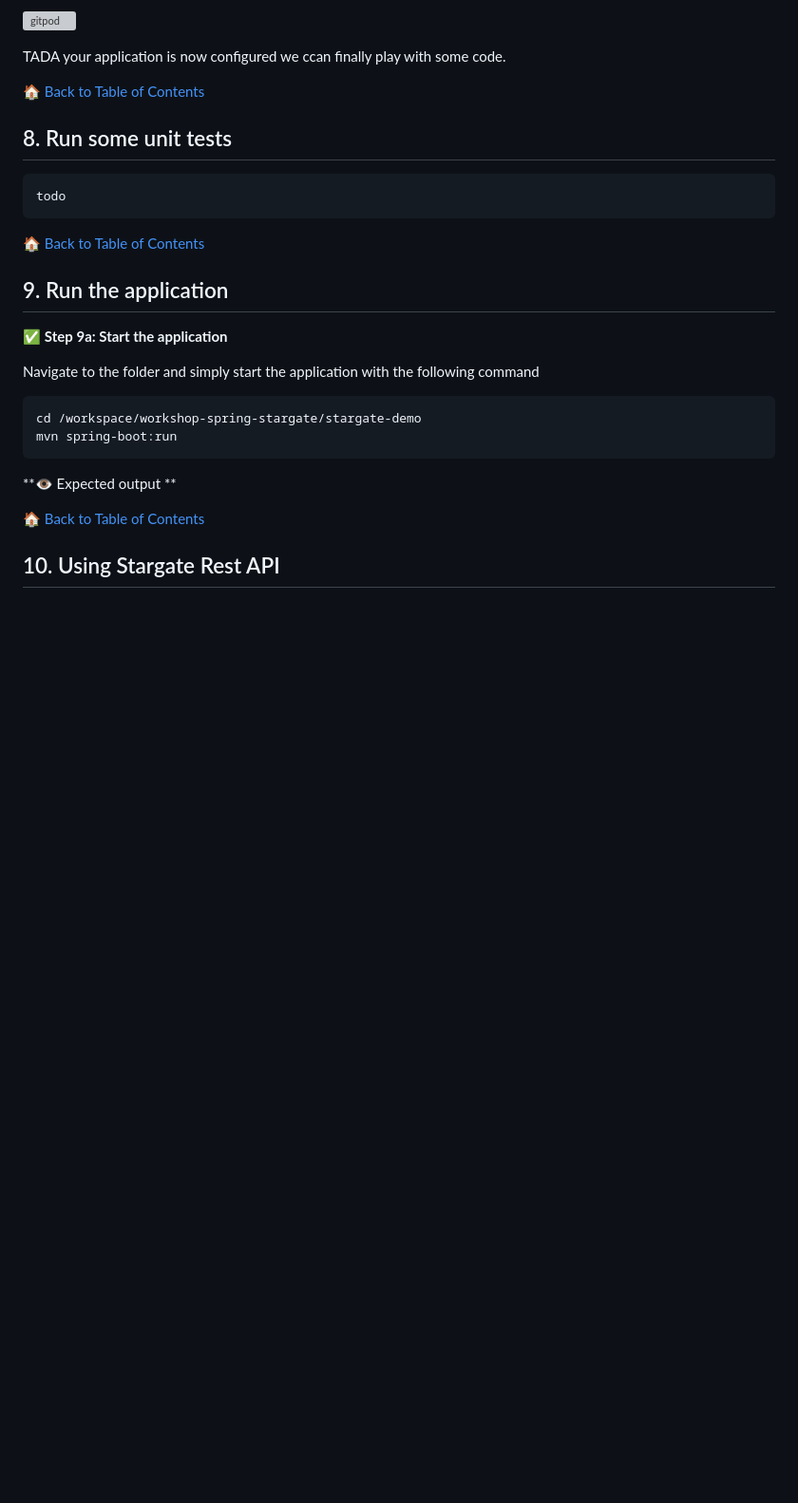
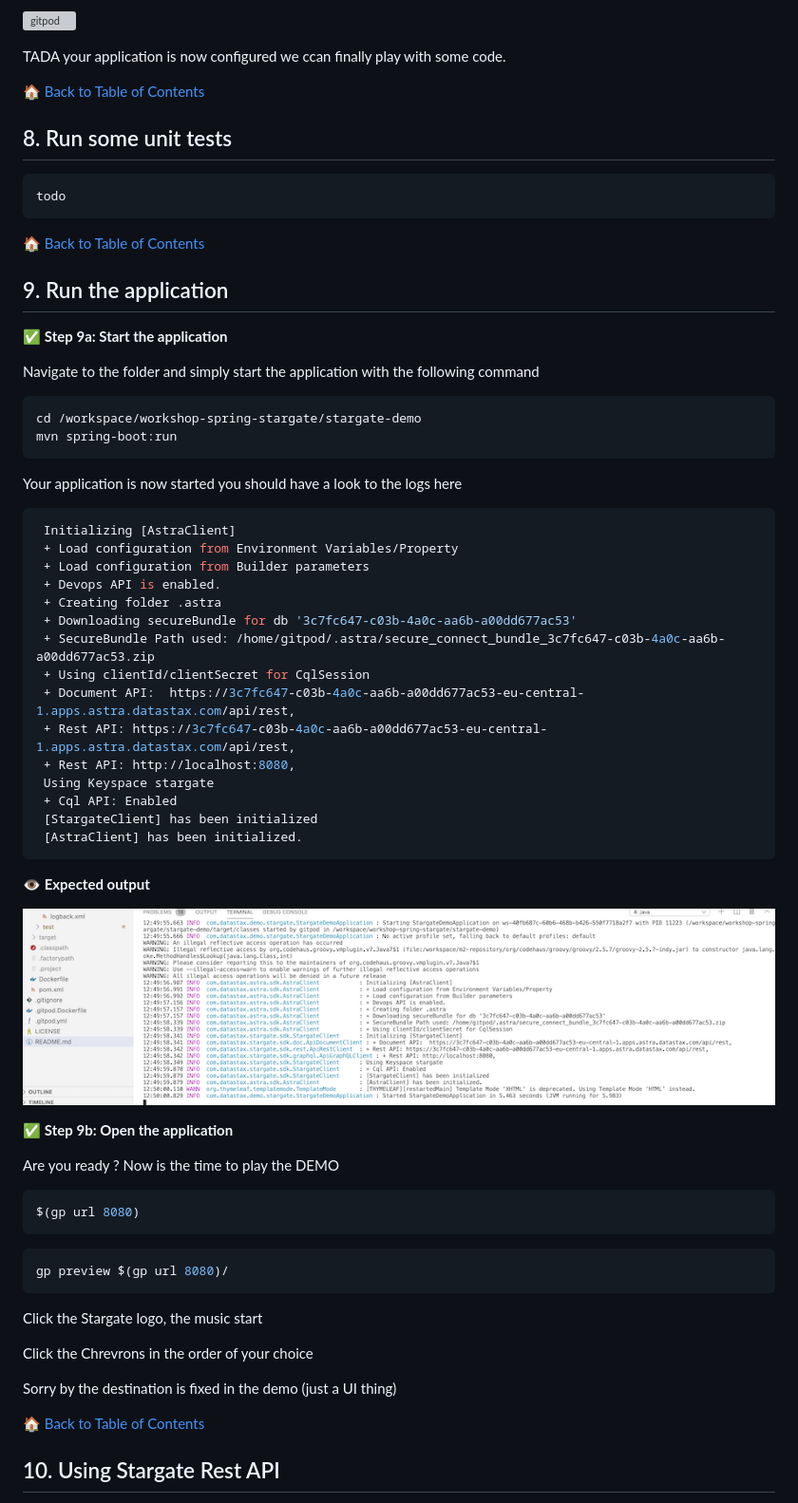
Before and after one commit to datastaxdevs/workshop-spring-stargate, a Markdown page: README.md, the part around the change printed below. Shown: that part at 95% size. Drawn GitHub-style; pictures changed too: images/tutorials/gitpod-06-start.png (added); blank space fills up the shorter version; grey boxes are pictures that could not be loaded.

Commit message:
ok

````diff
--- a/README.md
+++ b/README.md
@@ -440,7 +440,50 @@ cd /workspace/workshop-spring-stargate/stargate-demo
 mvn spring-boot:run
 ```
 
-**👁️ Expected output **
+Your application is now started you should have a look to the logs here
+
+```bash
+ Initializing [AstraClient]
+ + Load configuration from Environment Variables/Property
+ + Load configuration from Builder parameters
+ + Devops API is enabled.
+ + Creating folder .astra
+ + Downloading secureBundle for db '3c7fc647-c03b-4a0c-aa6b-a00dd677ac53'
+ + SecureBundle Path used: /home/gitpod/.astra/secure_connect_bundle_3c7fc647-c03b-4a0c-aa6b-a00dd677ac53.zip
+ + Using clientId/clientSecret for CqlSession
+ + Document API:  https://3c7fc647-c03b-4a0c-aa6b-a00dd677ac53-eu-central-1.apps.astra.datastax.com/api/rest,
+ + Rest API: https://3c7fc647-c03b-4a0c-aa6b-a00dd677ac53-eu-central-1.apps.astra.datastax.com/api/rest,
+ + Rest API: http://localhost:8080,
+ Using Keyspace stargate
+ + Cql API: Enabled
+ [StargateClient] has been initialized
+ [AstraClient] has been initialized.
+```
+
+**👁️ Expected output**
+
+![gitpod](images/tutorials/gitpod-06-start.png?raw=true)
+
+✅ **Step 9b: Open the application**
+
+Are you ready ? Now is the time to play the DEMO
+
+```bash
+$(gp url 8080)
+```
+
+```bash
+gp preview $(gp url 8080)/
+```
+
+Click the Stargate logo, the music start
+
+Click the Chrevrons in the order of your choice
+
+Sorry by the destination is fixed in the demo (just a UI thing)
+
+
+
 
 [🏠 Back to Table of Contents](#table-of-content)
 
````
Also changed, not shown: other parts of README.md (+14 -0 lines), images/tutorials/gitpod-07-swagger.png (added), 1 other file.
